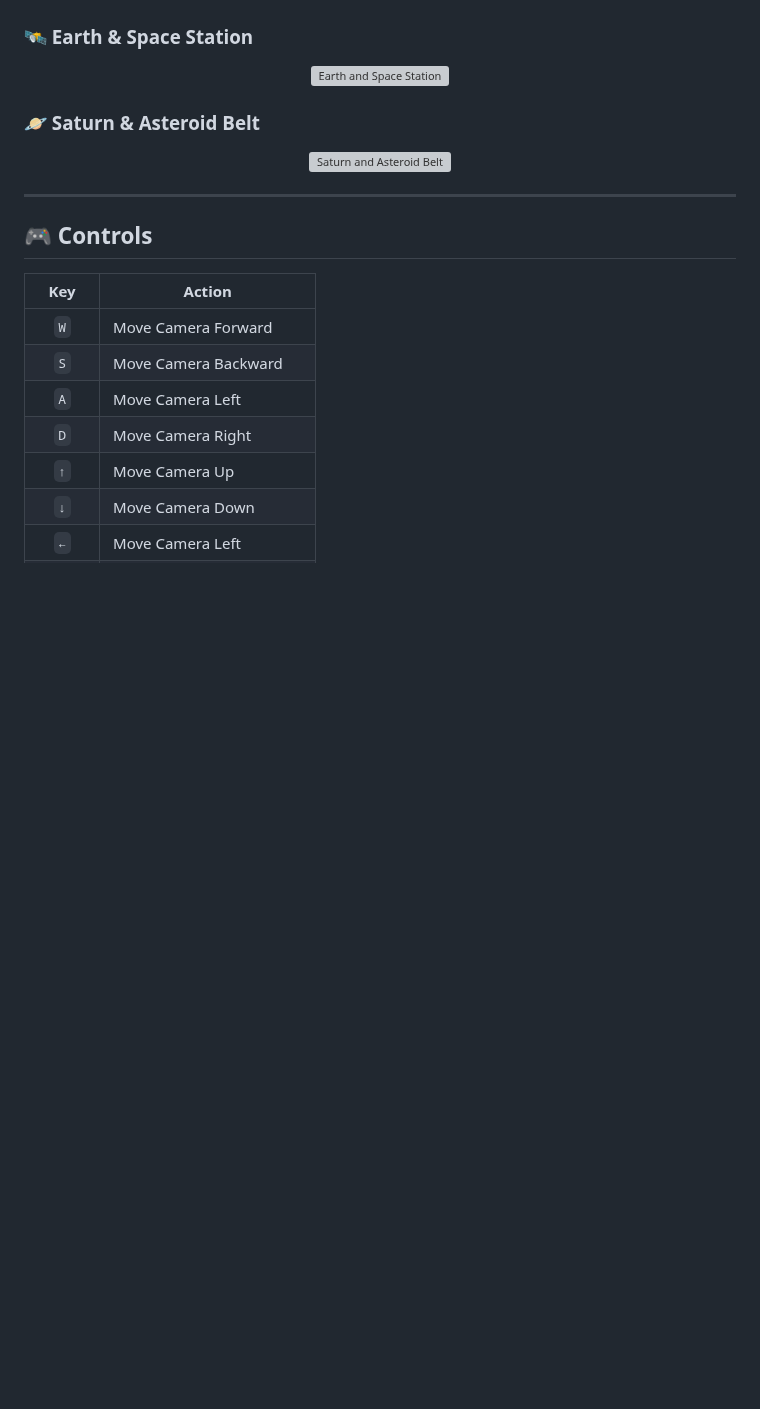
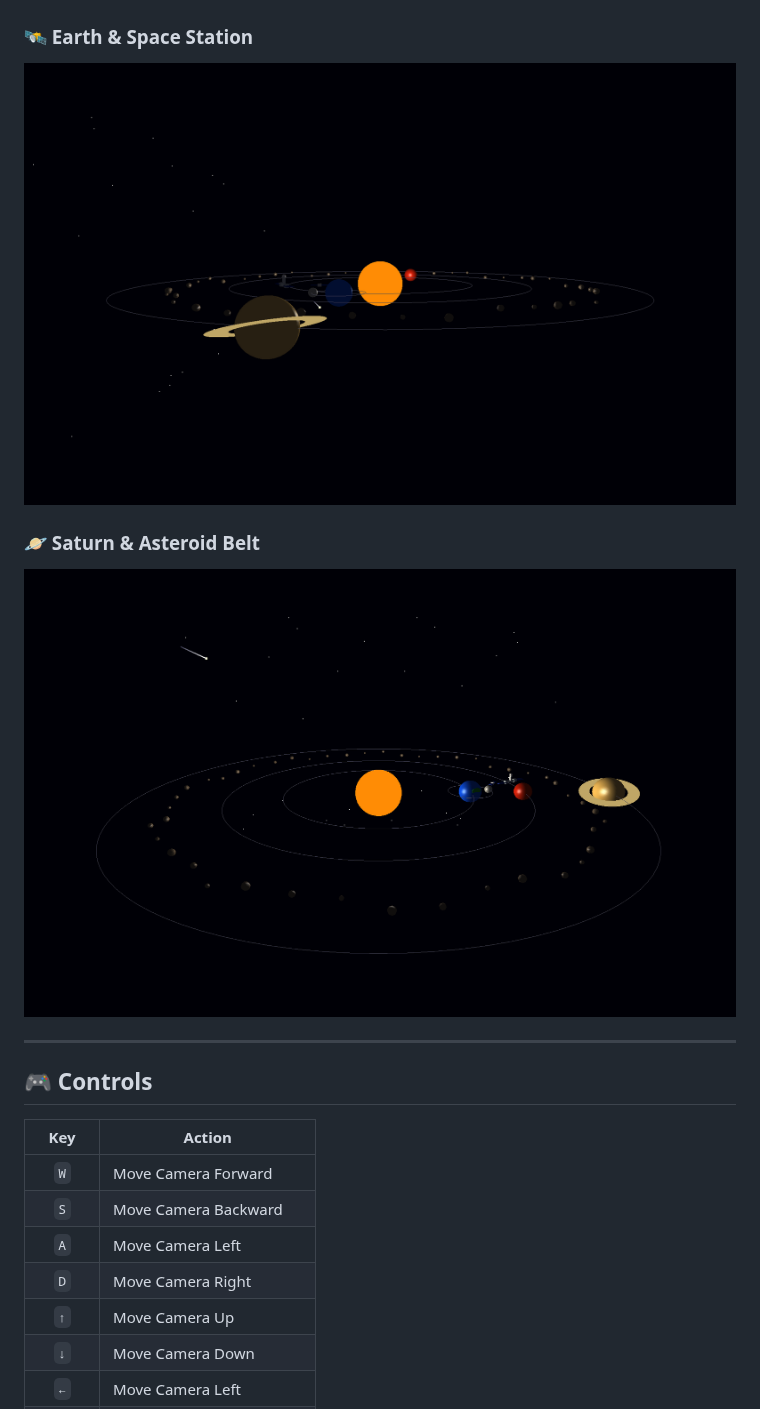
Before and after one commit to Tashin90/3D-Space-Station-Solar-System-Simulation, a Markdown page: README.md, the part around the change. Rendered like a GitHub page; pictures changed too: Screenshot/saturn.png (added), Screenshot/space-station.png (added); blank space fills up the shorter version; grey boxes are pictures that could not be loaded.

Commit message:
Add screenshot gallery images and fix README preview URLs
Co-authored-by: Tashin90 <182089235+Tashin90@users.noreply.github.com>

```diff
--- a/README.md
+++ b/README.md
@@ -57,13 +57,13 @@ It demonstrates important computer graphics concepts including **3D transformati
 ### 🛰️ Earth & Space Station
 
 <p align="center">
-  <img src="Screenshot/space-station.png" alt="Earth and Space Station" width="850">
+  <img src="https://raw.githubusercontent.com/Tashin90/3D-Space-Station-Solar-System-Simulation/main/Screenshot/space-station.png" alt="Earth and Space Station" width="850">
 </p>
 
 ### 🪐 Saturn & Asteroid Belt
 
 <p align="center">
-  <img src="Screenshot/saturn.png" alt="Saturn and Asteroid Belt" width="850">
+  <img src="https://raw.githubusercontent.com/Tashin90/3D-Space-Station-Solar-System-Simulation/main/Screenshot/saturn.png" alt="Saturn and Asteroid Belt" width="850">
 </p>
 
 ---
```
Also changed, not shown: Screenshot/solar-system.png (added).
